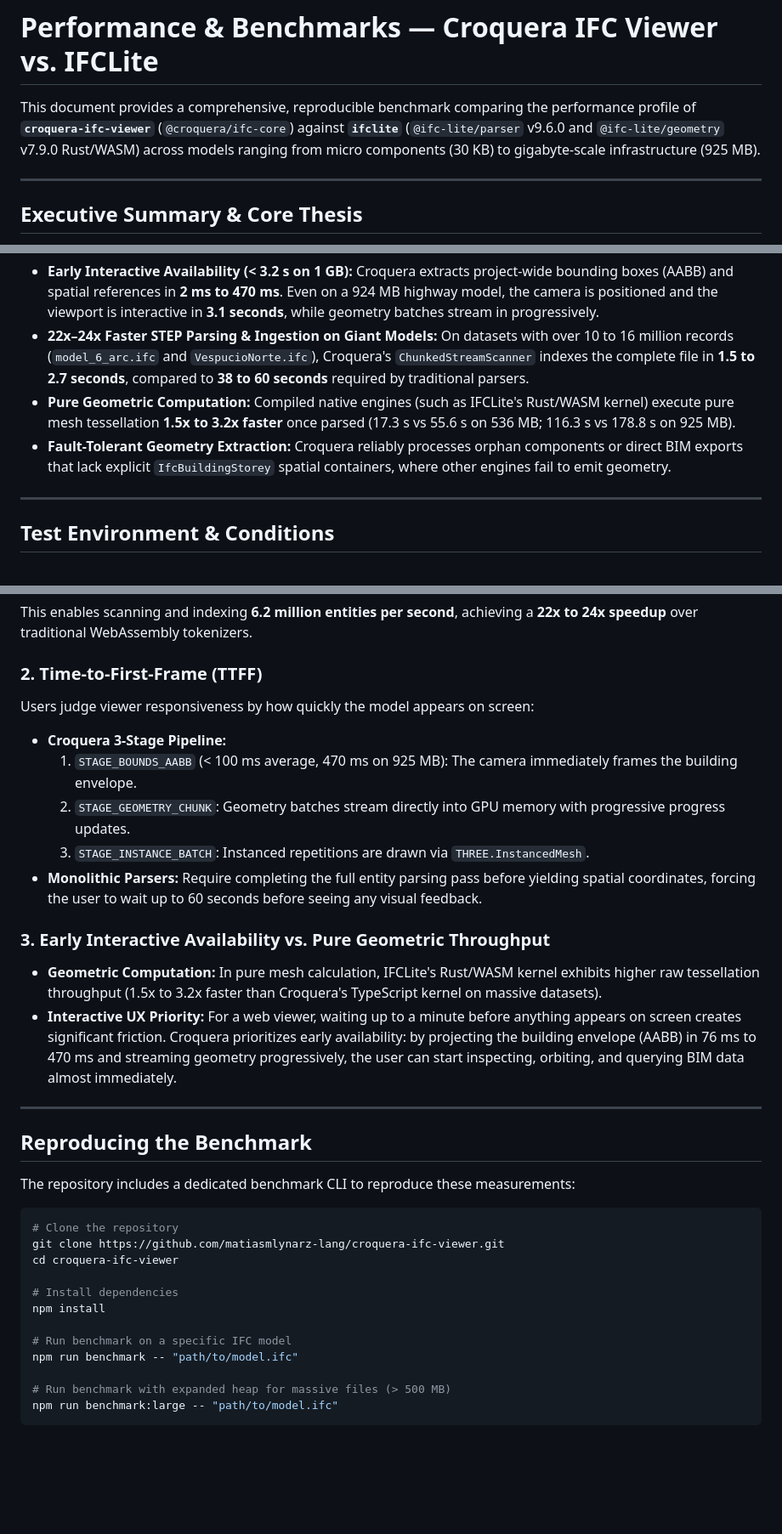
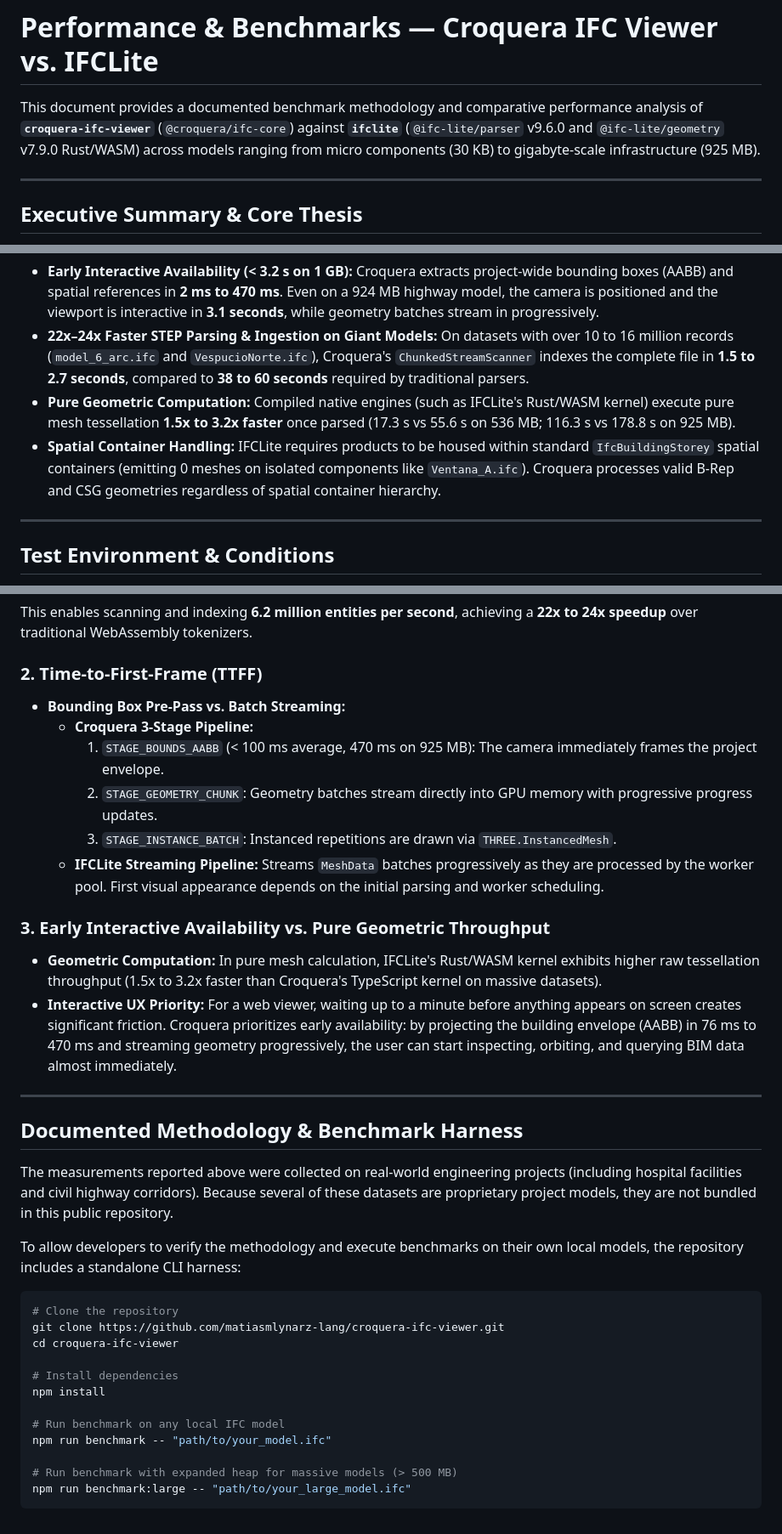
Before and after one commit to matiasmlynarz-lang/croquera-ifc-viewer, a Markdown page: docs/BENCHMARKS.md, 3 parts joined by grey strips. Shown at 85% size. Drawn GitHub-style; blank space fills up the shorter version.

````diff
--- a/docs/BENCHMARKS.md
+++ b/docs/BENCHMARKS.md
@@ -1,6 +1,6 @@
 # Performance & Benchmarks — Croquera IFC Viewer vs. IFCLite
 
-This document provides a comprehensive, reproducible benchmark comparing the performance profile of **`croquera-ifc-viewer`** (`@croquera/ifc-core`) against **`ifclite`** (`@ifc-lite/parser` v9.6.0 and `@ifc-lite/geometry` v7.9.0 Rust/WASM) across models ranging from micro components (30 KB) to gigabyte-scale infrastructure (925 MB).
+This document provides a documented benchmark methodology and comparative performance analysis of **`croquera-ifc-viewer`** (`@croquera/ifc-core`) against **`ifclite`** (`@ifc-lite/parser` v9.6.0 and `@ifc-lite/geometry` v7.9.0 Rust/WASM) across models ranging from micro components (30 KB) to gigabyte-scale infrastructure (925 MB).
 
 ---
 
@@ -13,7 +13,7 @@ This document provides a comprehensive, reproducible benchmark comparing the per
 - **Early Interactive Availability (< 3.2 s on 1 GB):** Croquera extracts project-wide bounding boxes (AABB) and spatial references in **2 ms to 470 ms**. Even on a 924 MB highway model, the camera is positioned and the viewport is interactive in **3.1 seconds**, while geometry batches stream in progressively.
 - **22x–24x Faster STEP Parsing & Ingestion on Giant Models:** On datasets with over 10 to 16 million records (`model_6_arc.ifc` and `VespucioNorte.ifc`), Croquera's `ChunkedStreamScanner` indexes the complete file in **1.5 to 2.7 seconds**, compared to **38 to 60 seconds** required by traditional parsers.
 - **Pure Geometric Computation:** Compiled native engines (such as IFCLite's Rust/WASM kernel) execute pure mesh tessellation **1.5x to 3.2x faster** once parsed (17.3 s vs 55.6 s on 536 MB; 116.3 s vs 178.8 s on 925 MB).
-- **Fault-Tolerant Geometry Extraction:** Croquera reliably processes orphan components or direct BIM exports that lack explicit `IfcBuildingStorey` spatial containers, where other engines fail to emit geometry.
+- **Spatial Container Handling:** IFCLite requires products to be housed within standard `IfcBuildingStorey` spatial containers (emitting 0 meshes on isolated components like `Ventana_A.ifc`). Croquera processes valid B-Rep and CSG geometries regardless of spatial container hierarchy.
 
 ---
 
@@ -77,13 +77,13 @@ Traditional STEP parsers allocate dynamic objects or hash tables per entity. In
 This enables scanning and indexing **6.2 million entities per second**, achieving a **22x to 24x speedup** over traditional WebAssembly tokenizers.
 
 ### 2. Time-to-First-Frame (TTFF)
-Users judge viewer responsiveness by how quickly the model appears on screen:
-- **Croquera 3-Stage Pipeline:**
-  1. `STAGE_BOUNDS_AABB` (< 100 ms average, 470 ms on 925 MB): The camera immediately frames the building envelope.
-  2. `STAGE_GEOMETRY_CHUNK`: Geometry batches stream directly into GPU memory with progressive progress updates.
-  3. `STAGE_INSTANCE_BATCH`: Instanced repetitions are drawn via `THREE.InstancedMesh`.
-- **Monolithic Parsers:**
-  Require completing the full entity parsing pass before yielding spatial coordinates, forcing the user to wait up to 60 seconds before seeing any visual feedback.
+- **Bounding Box Pre-Pass vs. Batch Streaming:**
+  - **Croquera 3-Stage Pipeline:**
+    1. `STAGE_BOUNDS_AABB` (< 100 ms average, 470 ms on 925 MB): The camera immediately frames the project envelope.
+    2. `STAGE_GEOMETRY_CHUNK`: Geometry batches stream directly into GPU memory with progressive progress updates.
+    3. `STAGE_INSTANCE_BATCH`: Instanced repetitions are drawn via `THREE.InstancedMesh`.
+  - **IFCLite Streaming Pipeline:**
+    Streams `MeshData` batches progressively as they are processed by the worker pool. First visual appearance depends on the initial parsing and worker scheduling.
 
 ### 3. Early Interactive Availability vs. Pure Geometric Throughput
 - **Geometric Computation:** In pure mesh calculation, IFCLite's Rust/WASM kernel exhibits higher raw tessellation throughput (1.5x to 3.2x faster than Croquera's TypeScript kernel on massive datasets).
@@ -91,9 +91,11 @@ Users judge viewer responsiveness by how quickly the model appears on screen:
 
 ---
 
-## Reproducing the Benchmark
+## Documented Methodology & Benchmark Harness
 
-The repository includes a dedicated benchmark CLI to reproduce these measurements:
+The measurements reported above were collected on real-world engineering projects (including hospital facilities and civil highway corridors). Because several of these datasets are proprietary project models, they are not bundled in this public repository.
+
+To allow developers to verify the methodology and execute benchmarks on their own local models, the repository includes a standalone CLI harness:
 
 ```bash
 # Clone the repository
@@ -103,9 +105,9 @@ cd croquera-ifc-viewer
 # Install dependencies
 npm install
 
-# Run benchmark on a specific IFC model
-npm run benchmark -- "path/to/model.ifc"
+# Run benchmark on any local IFC model
+npm run benchmark -- "path/to/your_model.ifc"
 
-# Run benchmark with expanded heap for massive files (> 500 MB)
-npm run benchmark:large -- "path/to/model.ifc"
+# Run benchmark with expanded heap for massive models (> 500 MB)
+npm run benchmark:large -- "path/to/your_large_model.ifc"
 ```
````
Also changed, not shown: README.md (+15 -14 lines).
